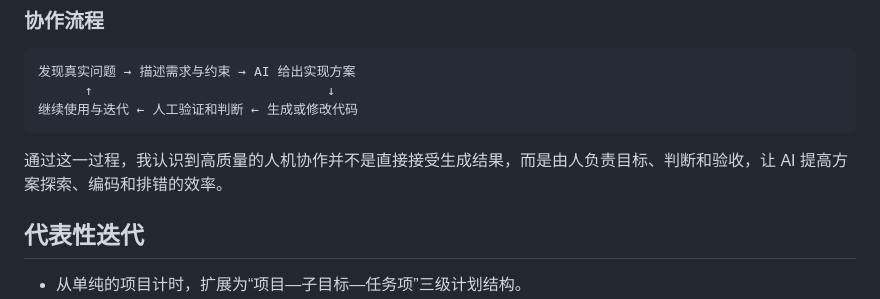
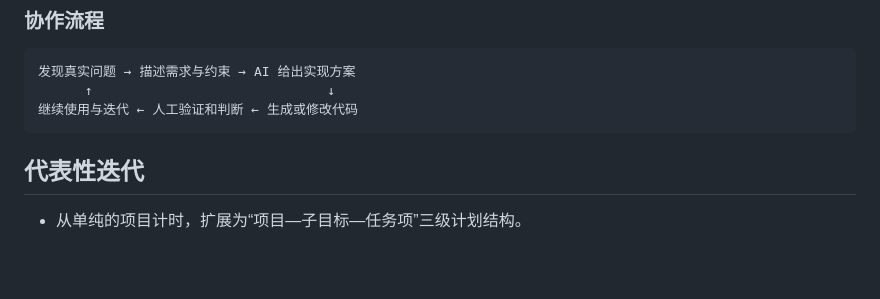
Before and after one commit to sk2999/time-workbench, a Markdown page: README.md, the part around the change. Rendered like a GitHub page; blank space fills up the shorter version.

````diff
--- a/README.md
+++ b/README.md
@@ -49,7 +49,6 @@
 继续使用与迭代 ← 人工验证和判断 ← 生成或修改代码
 ```
 
-通过这一过程，我认识到高质量的人机协作并不是直接接受生成结果，而是由人负责目标、判断和验收，让 AI 提高方案探索、编码和排错的效率。
 
 ## 代表性迭代
 
````
